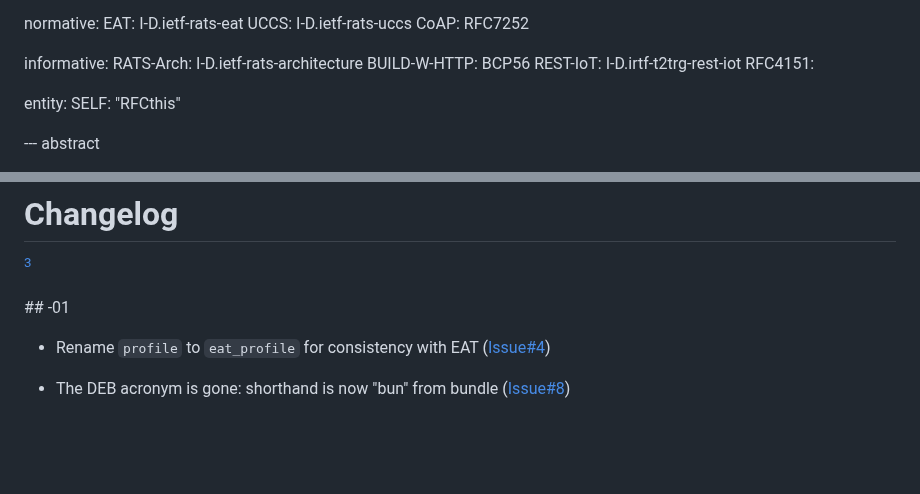
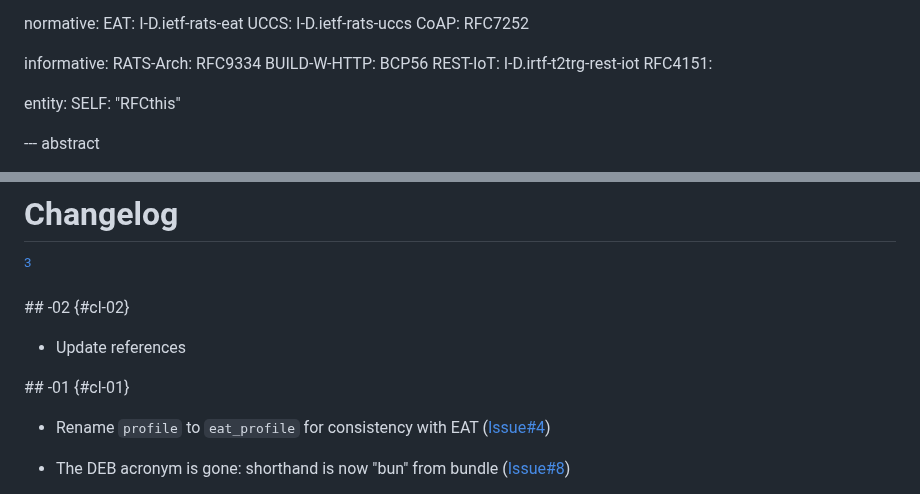
Before and after one commit to ietf-rats-wg/draft-eat-mt, a Markdown page: draft-ietf-rats-eat-media-type.md, 2 parts joined by grey strips. GitHub-like rendering; blank space fills up the shorter version.

Commit message:
update references
Signed-off-by: Thomas Fossati <thomas.fossati@arm.com>

```diff
--- a/draft-ietf-rats-eat-media-type.md
+++ b/draft-ietf-rats-eat-media-type.md
@@ -40,7 +40,7 @@ normative:
   CoAP: RFC7252
 
 informative:
-  RATS-Arch: I-D.ietf-rats-architecture
+  RATS-Arch: RFC9334
   BUILD-W-HTTP: BCP56
   REST-IoT: I-D.irtf-t2trg-rest-iot
   RFC4151:
@@ -532,7 +532,11 @@ Coding" is called "Encoding".  [^remove]
 
 [^remove-sec]: RFC editor: please remove this section
 
-## -01
+## -02 {#cl-02}
+
+* Update references
+
+## -01 {#cl-01}
 
 * Rename `profile` to `eat_profile` for consistency with EAT
   ([Issue#4](https://github.com/ietf-rats-wg/draft-eat-mt/issues/4))
```
